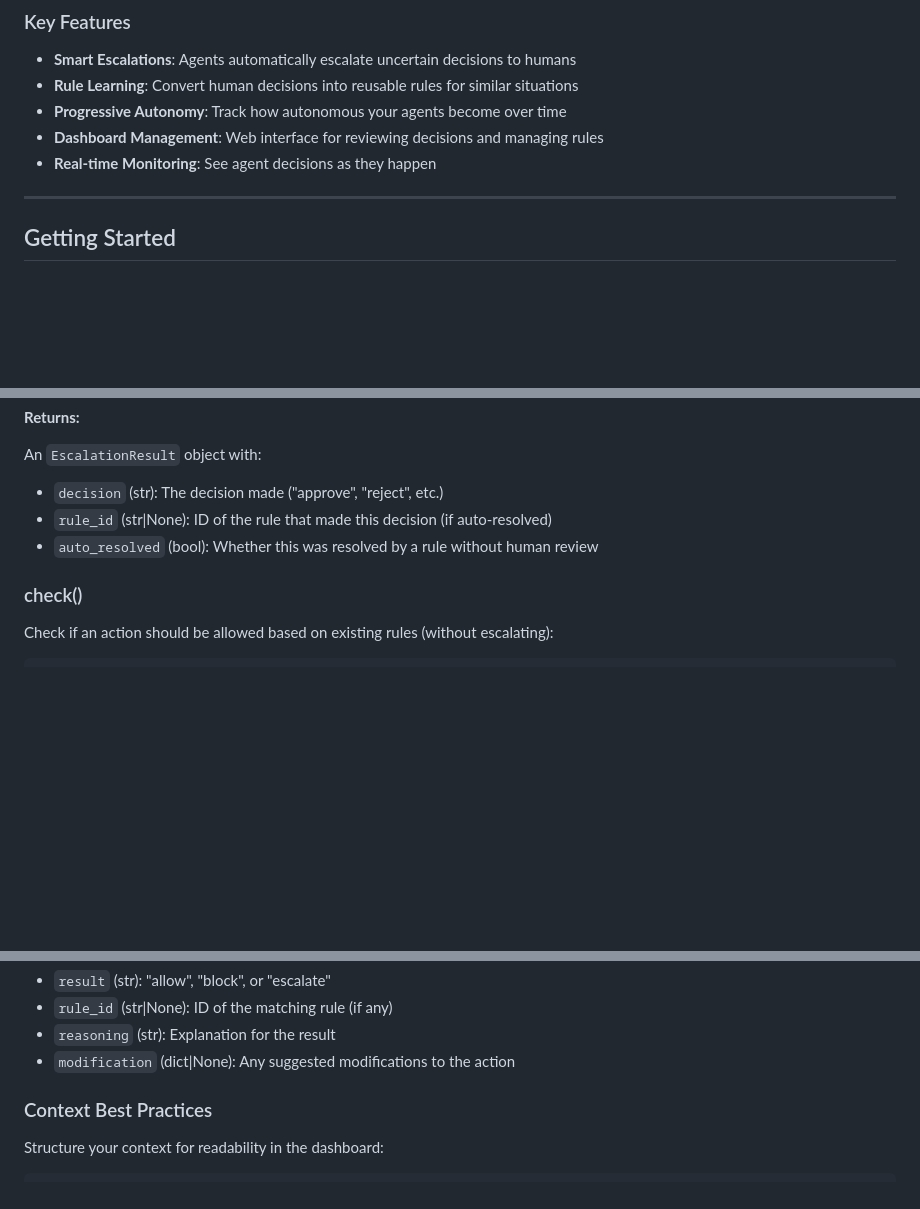
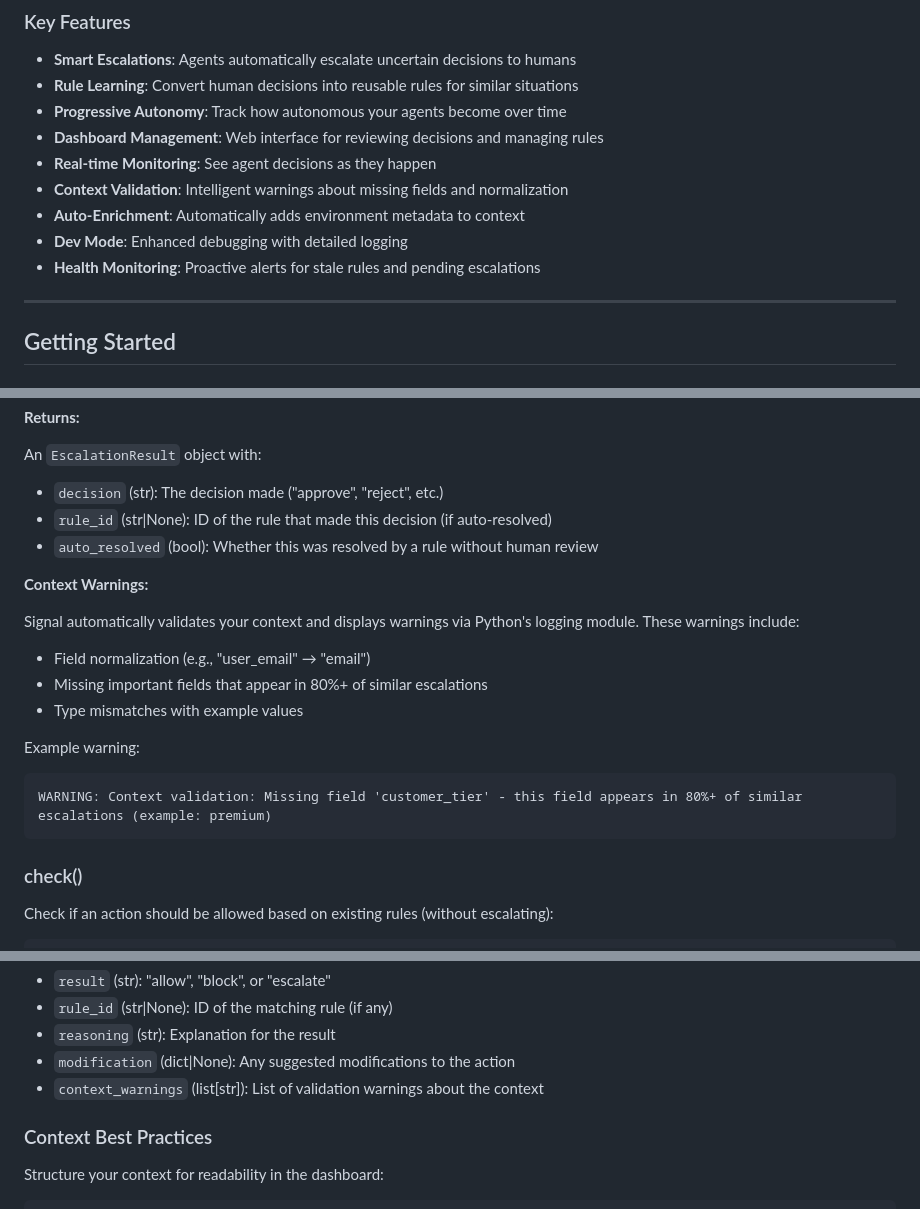
Before and after one commit to PranavThe/Signal-SDK, a Markdown page: DOCUMENTATION.md, 3 parts joined by grey strips. Drawn GitHub-style; blank space fills up the shorter version.

````diff
--- a/DOCUMENTATION.md
+++ b/DOCUMENTATION.md
@@ -11,6 +11,10 @@ Signal is a human-in-the-loop decision framework for AI agents. It allows you to
 - **Progressive Autonomy**: Track how autonomous your agents become over time
 - **Dashboard Management**: Web interface for reviewing decisions and managing rules
 - **Real-time Monitoring**: See agent decisions as they happen
+- **Context Validation**: Intelligent warnings about missing fields and normalization
+- **Auto-Enrichment**: Automatically adds environment metadata to context
+- **Dev Mode**: Enhanced debugging with detailed logging
+- **Health Monitoring**: Proactive alerts for stale rules and pending escalations
 
 ---
 
@@ -305,6 +318,19 @@ An `EscalationResult` object with:
 - `rule_id` (str|None): ID of the rule that made this decision (if auto-resolved)
 - `auto_resolved` (bool): Whether this was resolved by a rule without human review
 
+**Context Warnings:**
+
+Signal automatically validates your context and displays warnings via Python's logging module. These warnings include:
+
+- Field normalization (e.g., "user_email" → "email")
+- Missing important fields that appear in 80%+ of similar escalations
+- Type mismatches with example values
+
+Example warning:
+```
+WARNING: Context validation: Missing field 'customer_tier' - this field appears in 80%+ of similar escalations (example: premium)
+```
+
 ### check()
 
 Check if an action should be allowed based on existing rules (without escalating):
@@ -333,6 +359,7 @@ A `CheckResult` object with:
 - `rule_id` (str|None): ID of the matching rule (if any)
 - `reasoning` (str): Explanation for the result
 - `modification` (dict|None): Any suggested modifications to the action
+- `context_warnings` (list[str]): List of validation warnings about the context
 
 ### Context Best Practices
 
````
Also changed, not shown: other parts of DOCUMENTATION.md (+110 -2 lines).
